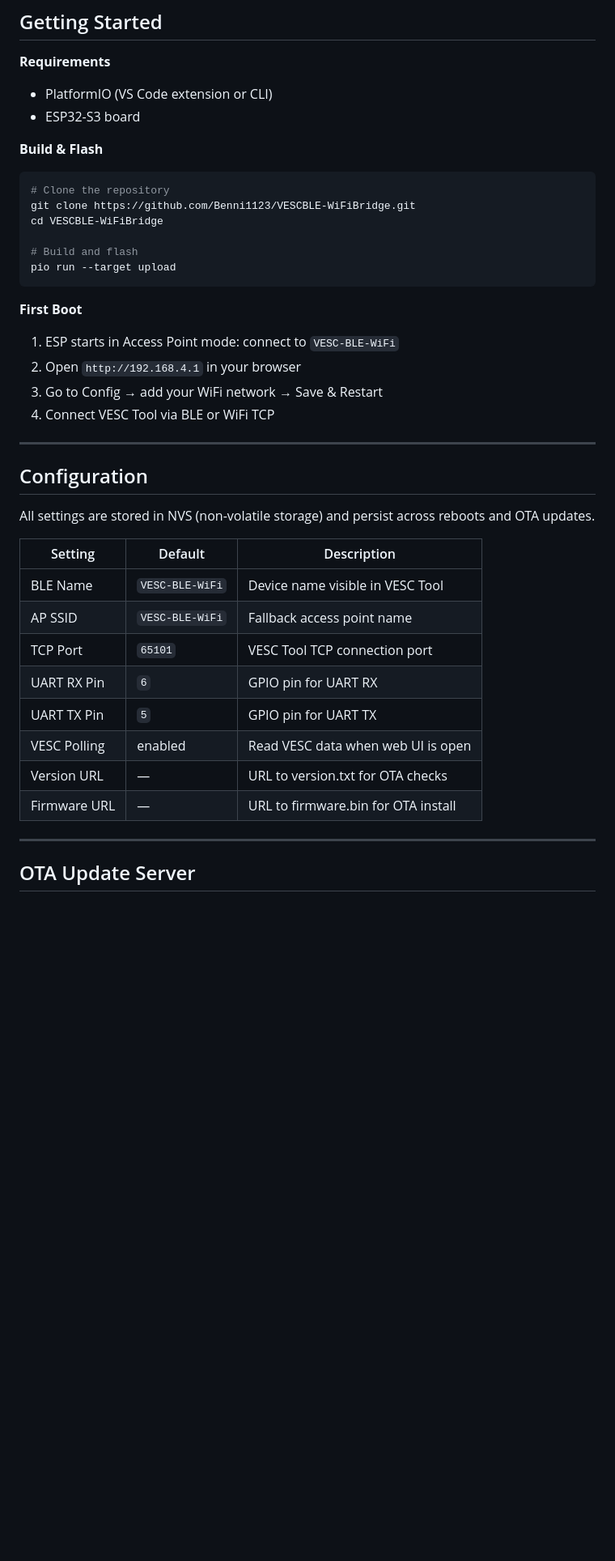
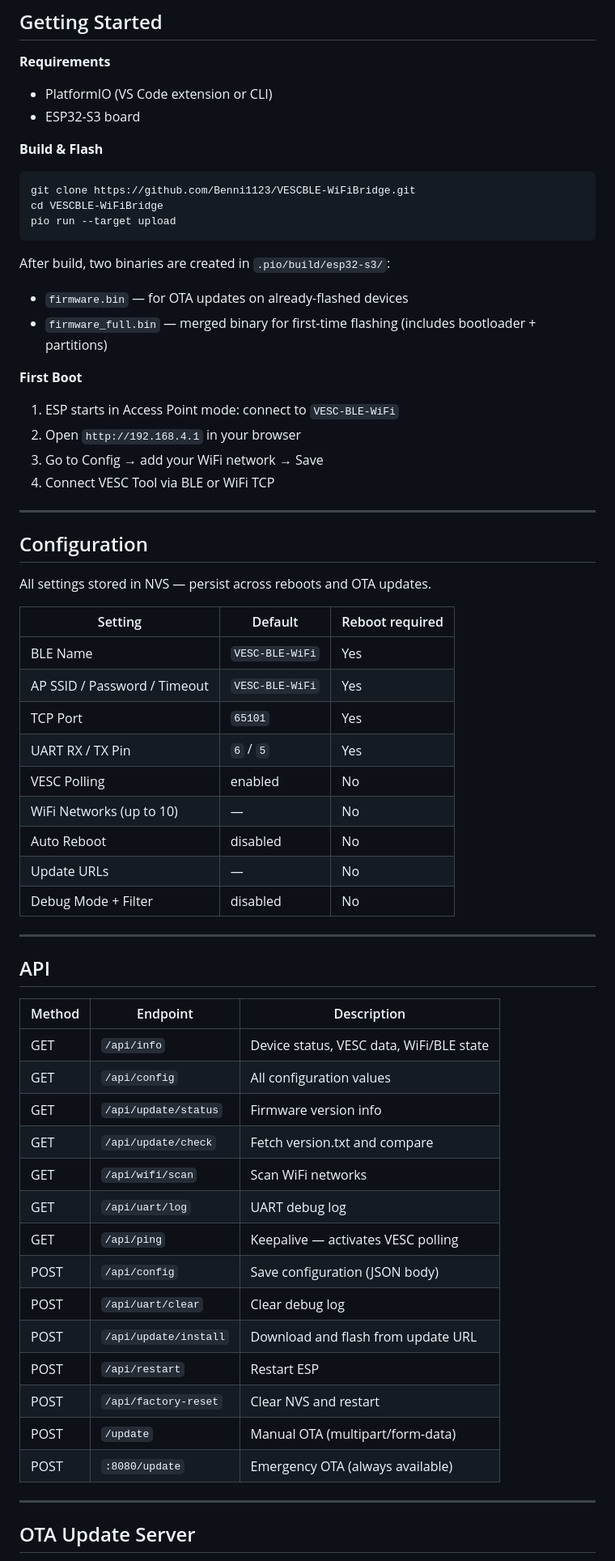
Before and after one commit to Benni1123/VESCBLE-WiFiBridge, a Markdown page: README.md, the part around one of its changes. Shown at 81% size. Drawn GitHub-style; blank space fills up the shorter version.

````diff
--- a/README.md
+++ b/README.md
@@ -62,36 +86,59 @@ Wiring: connect UART TX/RX to the VESC COMM port. No level shifter needed — bo
 
 **Build & Flash**
 ```bash
-# Clone the repository
 git clone https://github.com/Benni1123/VESCBLE-WiFiBridge.git
 cd VESCBLE-WiFiBridge
-
-# Build and flash
 pio run --target upload
 ```
+
+After build, two binaries are created in `.pio/build/esp32-s3/`:
+- `firmware.bin` — for OTA updates on already-flashed devices
+- `firmware_full.bin` — merged binary for first-time flashing (includes bootloader + partitions)
 
 **First Boot**
 1. ESP starts in Access Point mode: connect to `VESC-BLE-WiFi`
 2. Open `http://192.168.4.1` in your browser
-3. Go to Config → add your WiFi network → Save & Restart
+3. Go to Config → add your WiFi network → Save
 4. Connect VESC Tool via BLE or WiFi TCP
 
 ---
 
 ## Configuration
 
-All settings are stored in NVS (non-volatile storage) and persist across reboots and OTA updates.
+All settings stored in NVS — persist across reboots and OTA updates.
 
-| Setting | Default | Description |
-|---------|---------|-------------|
-| BLE Name | `VESC-BLE-WiFi` | Device name visible in VESC Tool |
-| AP SSID | `VESC-BLE-WiFi` | Fallback access point name |
-| TCP Port | `65101` | VESC Tool TCP connection port |
-| UART RX Pin | `6` | GPIO pin for UART RX |
-| UART TX Pin | `5` | GPIO pin for UART TX |
-| VESC Polling | enabled | Read VESC data when web UI is open |
-| Version URL | — | URL to version.txt for OTA checks |
-| Firmware URL | — | URL to firmware.bin for OTA install |
+| Setting | Default | Reboot required |
+|---------|---------|----------------|
+| BLE Name | `VESC-BLE-WiFi` | Yes |
+| AP SSID / Password / Timeout | `VESC-BLE-WiFi` | Yes |
+| TCP Port | `65101` | Yes |
+| UART RX / TX Pin | `6` / `5` | Yes |
+| VESC Polling | enabled | No |
+| WiFi Networks (up to 10) | — | No |
+| Auto Reboot | disabled | No |
+| Update URLs | — | No |
+| Debug Mode + Filter | disabled | No |
+
+---
+
+## API
+
+| Method | Endpoint | Description |
+|--------|----------|-------------|
+| GET | `/api/info` | Device status, VESC data, WiFi/BLE state |
+| GET | `/api/config` | All configuration values |
+| GET | `/api/update/status` | Firmware version info |
+| GET | `/api/update/check` | Fetch version.txt and compare |
+| GET | `/api/wifi/scan` | Scan WiFi networks |
+| GET | `/api/uart/log` | UART debug log |
+| GET | `/api/ping` | Keepalive — activates VESC polling |
+| POST | `/api/config` | Save configuration (JSON body) |
+| POST | `/api/uart/clear` | Clear debug log |
+| POST | `/api/update/install` | Download and flash from update URL |
+| POST | `/api/restart` | Restart ESP |
+| POST | `/api/factory-reset` | Clear NVS and restart |
+| POST | `/update` | Manual OTA (multipart/form-data) |
+| POST | `:8080/update` | Emergency OTA (always available) |
 
 ---
 
````
Also changed, not shown: other parts of README.md (+46 -20 lines).
